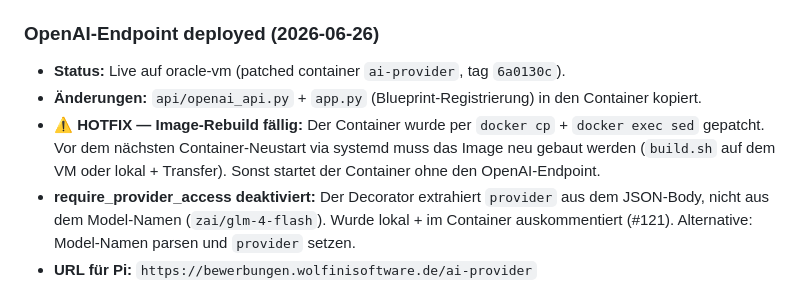
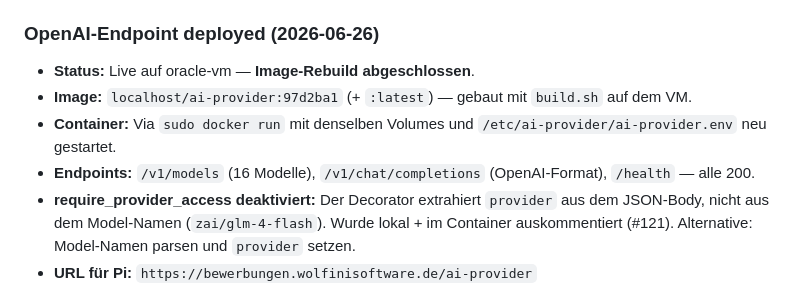
Before and after one commit to haraldweiss/ai-provider-service, a Markdown page: AGENTS.md, the part around the change. Drawn GitHub-style.

Commit message:
docs: Image-Rebuild abgeschlossen
Image localhost/ai-provider:97d2ba1 auf VM gebaut und Container
neu gestartet. AGENTS.md-Hotfix-Notiz auf 'erledigt' aktualisiert.

```diff
--- a/AGENTS.md
+++ b/AGENTS.md
@@ -531,9 +531,10 @@ der nicht mehr mit dem `session['admin_csrf']` übereinstimmte → 403 Forbidden
 - **Skill:** `pi-connect-ai-provider-service` (global) dokumentiert Setup + Fallstricke.
 
 ### OpenAI-Endpoint deployed (2026-06-26)
-- **Status:** Live auf oracle-vm (patched container `ai-provider`, tag `6a0130c`).
-- **Änderungen:** `api/openai_api.py` + `app.py` (Blueprint-Registrierung) in den Container kopiert.
-- **⚠️ HOTFIX — Image-Rebuild fällig:** Der Container wurde per `docker cp` + `docker exec sed` gepatcht. Vor dem nächsten Container-Neustart via systemd muss das Image neu gebaut werden (`build.sh` auf dem VM oder lokal + Transfer). Sonst startet der Container ohne den OpenAI-Endpoint.
+- **Status:** Live auf oracle-vm — **Image-Rebuild abgeschlossen**.
+- **Image:** `localhost/ai-provider:97d2ba1` (+ `:latest`) — gebaut mit `build.sh` auf dem VM.
+- **Container:** Via `sudo docker run` mit denselben Volumes und `/etc/ai-provider/ai-provider.env` neu gestartet.
+- **Endpoints:** `/v1/models` (16 Modelle), `/v1/chat/completions` (OpenAI-Format), `/health` — alle 200.
 - **require_provider_access deaktiviert:** Der Decorator extrahiert `provider` aus dem JSON-Body, nicht aus dem Model-Namen (`zai/glm-4-flash`). Wurde lokal + im Container auskommentiert (#121). Alternative: Model-Namen parsen und `provider` setzen.
 - **URL für Pi:** `https://bewerbungen.wolfinisoftware.de/ai-provider`
 - **SERVICE_TOKEN:** Synchron in `~/.pi/agent/.env` und `ai-provider.env` auf dem VM.
```
